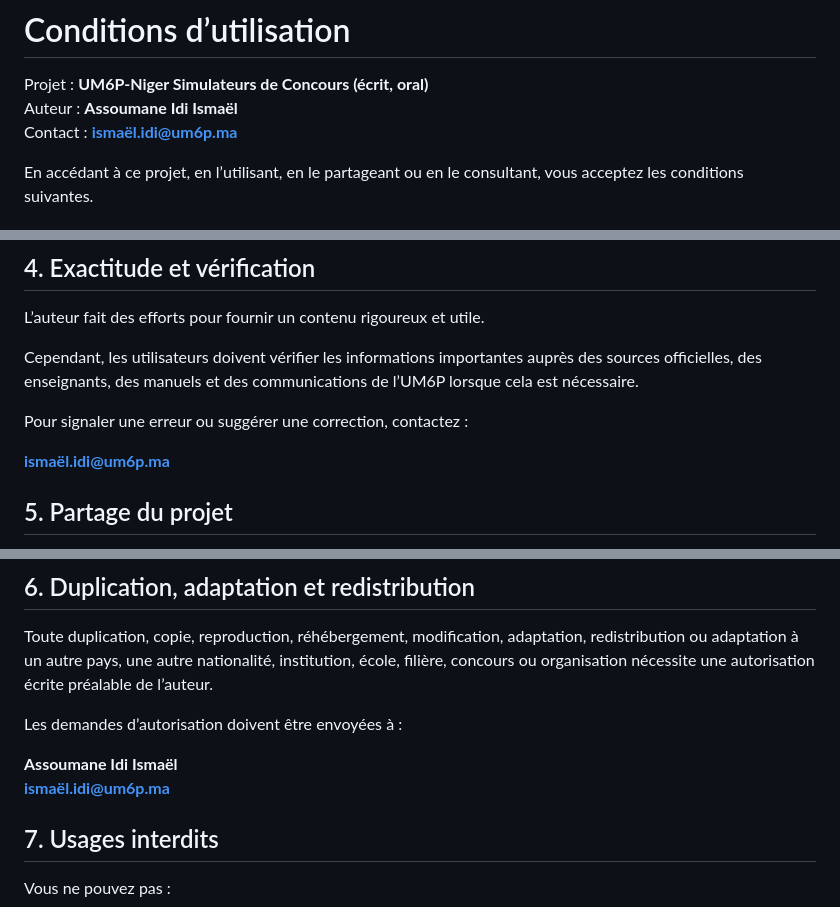
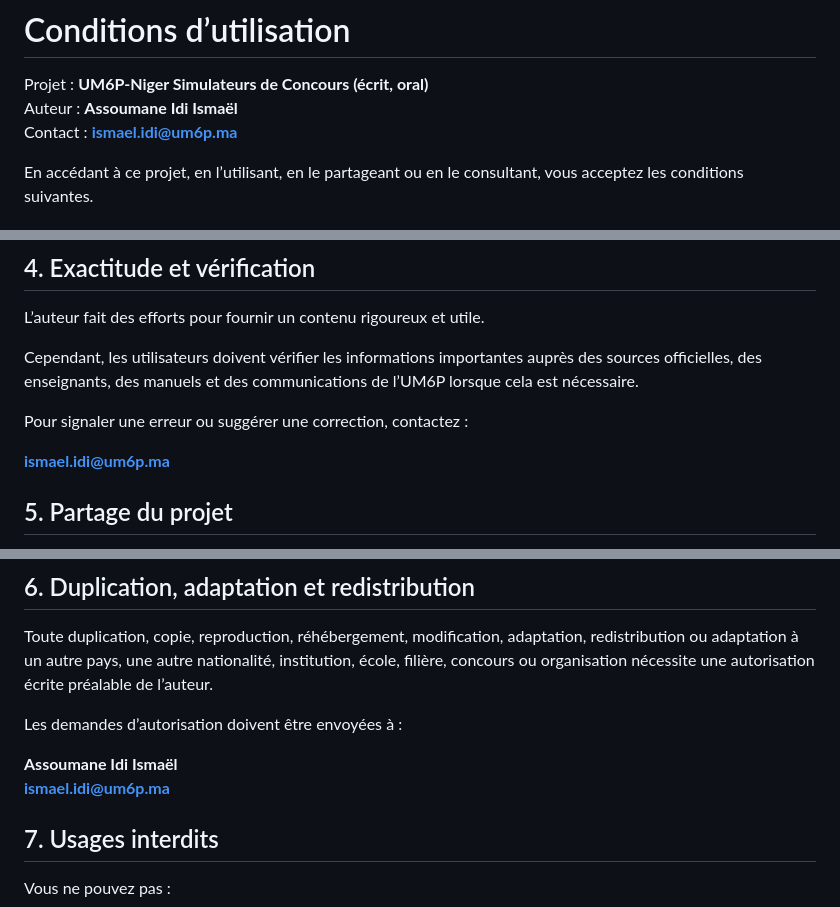
Before and after one commit to ismo-idi/UM6P-Niger-Simulateur, a Markdown page: CONDITIONS_UTILISATION.md, 3 parts joined by grey strips. Drawn GitHub-style.

Commit message:
Fix email formatting in CONDITIONS_UTILISATION.md
Corrected the email format by removing the accent on 'i' in 'ismaël'.

```diff
--- a/CONDITIONS_UTILISATION.md
+++ b/CONDITIONS_UTILISATION.md
@@ -2,7 +2,7 @@
 
 Projet : **UM6P-Niger Simulateurs de Concours (écrit, oral)**
 Auteur : **Assoumane Idi Ismaël**
-Contact : **ismaël.idi@um6p.ma**
+Contact : **ismael.idi@um6p.ma**
 
 En accédant à ce projet, en l’utilisant, en le partageant ou en le consultant, vous acceptez les conditions suivantes.
 
@@ -40,7 +40,7 @@ Cependant, les utilisateurs doivent vérifier les informations importantes aupr
 
 Pour signaler une erreur ou suggérer une correction, contactez :
 
-**ismaël.idi@um6p.ma**
+**ismael.idi@um6p.ma**
 
 ## 5. Partage du projet
 
@@ -55,7 +55,7 @@ Toute duplication, copie, reproduction, réhébergement, modification, adaptatio
 Les demandes d’autorisation doivent être envoyées à :
 
 **Assoumane Idi Ismaël**
-**ismaël.idi@um6p.ma**
+**ismael.idi@um6p.ma**
 
 ## 7. Usages interdits
 
```
